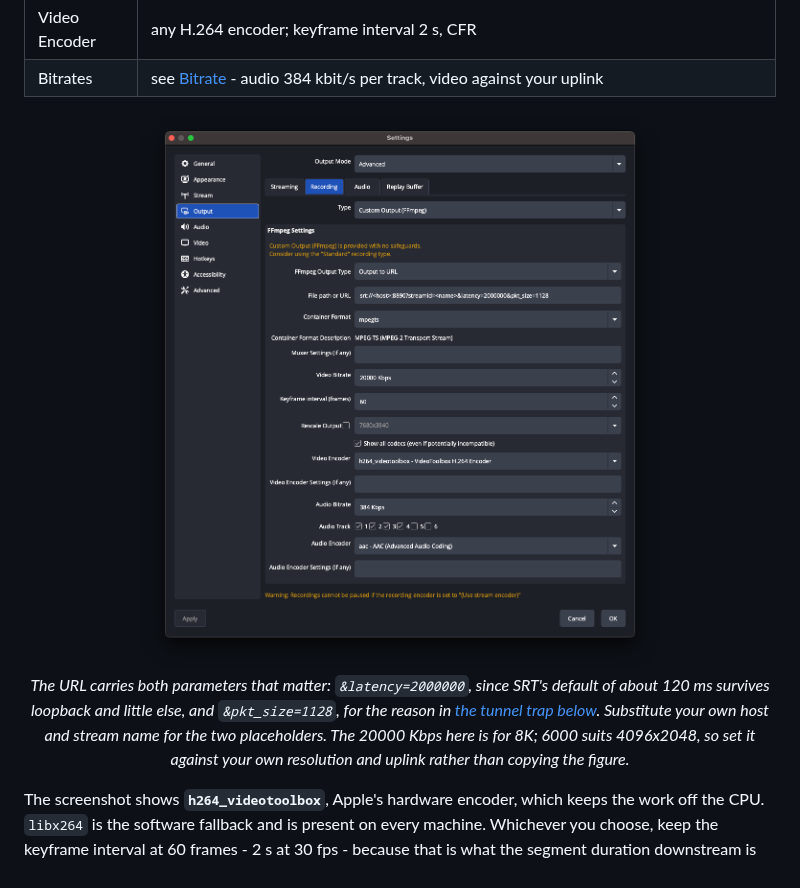
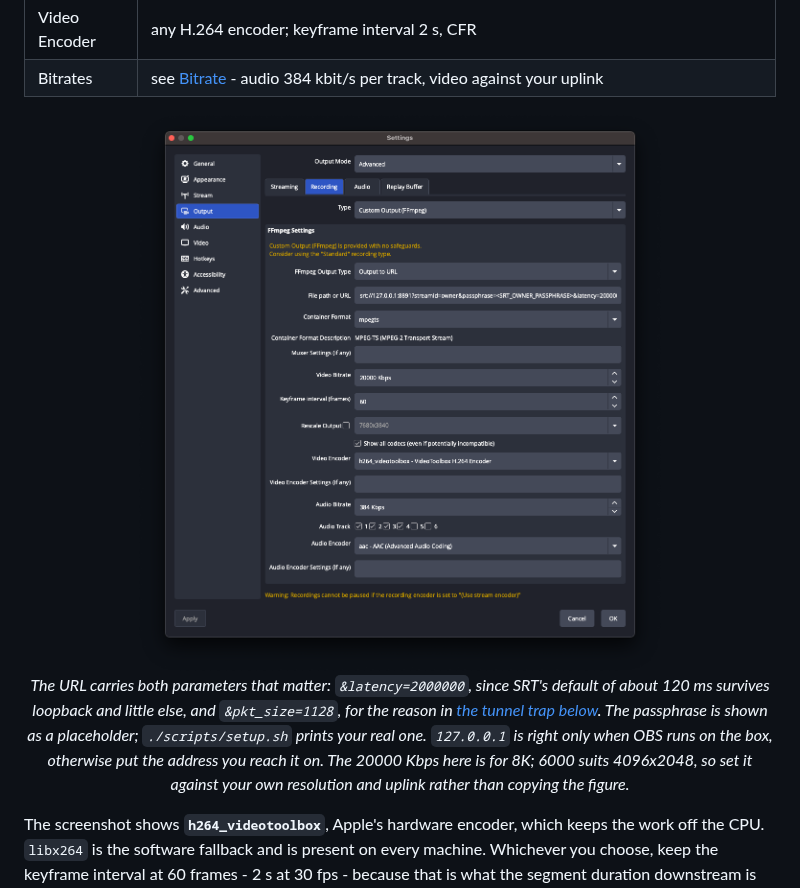
Before and after one commit to mormegil6/ambisonic-box, a Markdown page: docs/obs-macos.md, the part around the change. Drawn GitHub-style; pictures changed too: docs/images/obs-macos/08_OBS-recording-streaming-settings.png.

Commit message:
macOS OBS screenshot: the owner route, not the guest one
The shot still showed :8890 with a bare streamid, from before the guides led
with the authenticated route. Reshot against :8891 with streamid=owner and a
placeholder passphrase, tracks 1 to 4 ticked, plain aac.

The caption said to substitute a host and a stream name; there is no stream
name in the owner URL, and the placeholder that matters is the passphrase.

```diff
--- a/docs/obs-macos.md
+++ b/docs/obs-macos.md
@@ -102,9 +102,9 @@ This is the route you want for your own broadcasts: every caller is authenticate
 | Video Encoder | any H.264 encoder; keyframe interval 2 s, CFR |
 | Bitrates | see [Bitrate](../README.md#bitrate) - audio 384 kbit/s per track, video against your uplink |
 
-<div align="center"><img src="images/obs-macos/08_OBS-recording-streaming-settings.png" width="92%" alt="OBS Settings, Output, Recording tab on macOS: Type is Custom Output (FFmpeg), FFmpeg Output Type is Output to URL, the URL srt://<host>:8890?streamid=<name>&latency=2000000&pkt_size=1128, Container Format mpegts, Video Bitrate 20000 Kbps, Keyframe interval 60, Show all codecs ticked, Video Encoder h264_videotoolbox, Audio Bitrate 384 Kbps, Audio Tracks 1 to 4 ticked, Audio Encoder aac."></div>
+<div align="center"><img src="images/obs-macos/08_OBS-recording-streaming-settings.png" width="92%" alt="OBS Settings, Output, Recording tab on macOS: Output Mode Advanced, Type is Custom Output (FFmpeg), FFmpeg Output Type is Output to URL, the URL srt://127.0.0.1:8891?streamid=owner&passphrase=<SRT_OWNER_PASSPHRASE>&latency=2000000&pkt_size=1128, Container Format mpegts, Video Bitrate 20000 Kbps, Keyframe interval 60, Show all codecs ticked, Video Encoder h264_videotoolbox, Audio Bitrate 384 Kbps, Audio Track 1 to 4 ticked and 5 to 6 clear, Audio Encoder aac."></div>
 
-<p align="center"><em>The URL carries both parameters that matter: <code>&amp;latency=2000000</code>, since SRT's default of about 120 ms survives loopback and little else, and <code>&amp;pkt_size=1128</code>, for the reason in <a href="#5-point-obs-at-the-box">the tunnel trap below</a>. Substitute your own host and stream name for the two placeholders. The 20000 Kbps here is for 8K; 6000 suits 4096x2048, so set it against your own resolution and uplink rather than copying the figure.</em></p>
+<p align="center"><em>The URL carries both parameters that matter: <code>&amp;latency=2000000</code>, since SRT's default of about 120 ms survives loopback and little else, and <code>&amp;pkt_size=1128</code>, for the reason in <a href="#5-point-obs-at-the-box">the tunnel trap below</a>. The passphrase is shown as a placeholder; <code>./scripts/setup.sh</code> prints your real one. <code>127.0.0.1</code> is right only when OBS runs on the box, otherwise put the address you reach it on. The 20000 Kbps here is for 8K; 6000 suits 4096x2048, so set it against your own resolution and uplink rather than copying the figure.</em></p>
 
 The screenshot shows **`h264_videotoolbox`**, Apple's hardware encoder, which keeps the work off the CPU. `libx264` is the software fallback and is present on every machine. Whichever you choose, keep the keyframe interval at 60 frames - 2 s at 30 fps - because that is what the segment duration downstream is aligned to.
 
```
